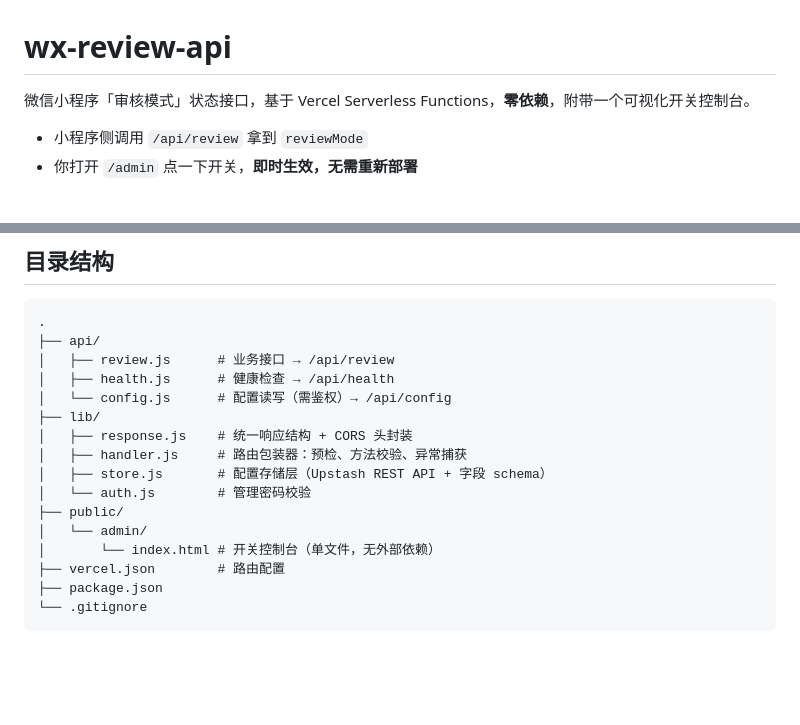
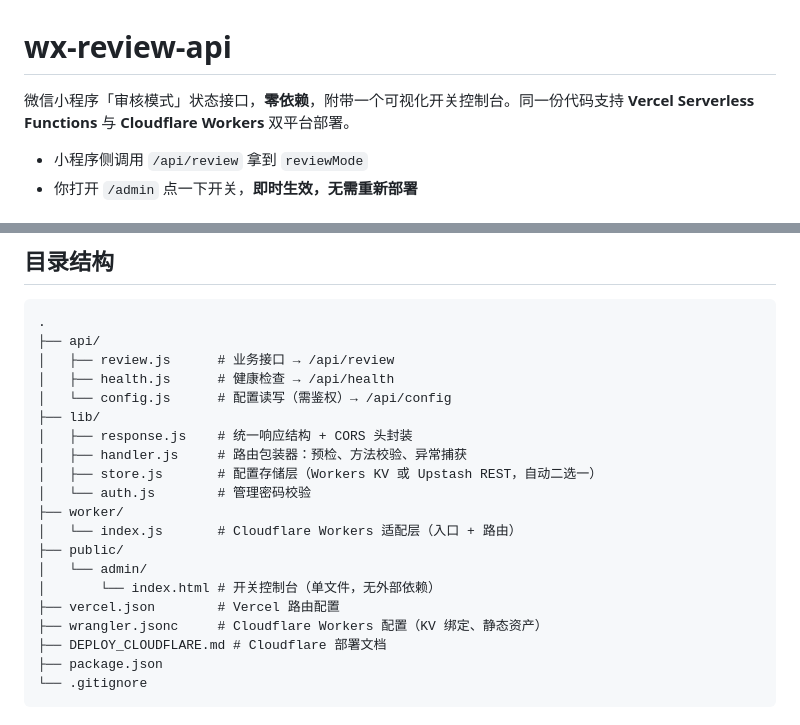
Before and after one commit to wuhengyu/wx_review_api, a Markdown page: README.md, 2 parts joined by grey strips. Rendered like a GitHub page; blank space fills up the shorter version.

Commit message:
docs: README 增加 Cloudflare 部署章节与「变量和机密 vs Workers KV」概念说明

````diff
--- a/README.md
+++ b/README.md
@@ -1,6 +1,6 @@
 # wx-review-api
 
-微信小程序「审核模式」状态接口，基于 Vercel Serverless Functions，**零依赖**，附带一个可视化开关控制台。
+微信小程序「审核模式」状态接口，**零依赖**，附带一个可视化开关控制台。同一份代码支持 **Vercel Serverless Functions** 与 **Cloudflare Workers** 双平台部署。
 
 - 小程序侧调用 `/api/review` 拿到 `reviewMode`
 - 你打开 `/admin` 点一下开关，**即时生效，无需重新部署**
@@ -172,12 +172,16 @@ Vercel 上的函数跑在**多个互不通信、随时会被回收**的临时实
 ├── lib/
 │   ├── response.js    # 统一响应结构 + CORS 头封装
 │   ├── handler.js     # 路由包装器：预检、方法校验、异常捕获
-│   ├── store.js       # 配置存储层（Upstash REST API + 字段 schema）
+│   ├── store.js       # 配置存储层（Workers KV 或 Upstash REST，自动二选一）
 │   └── auth.js        # 管理密码校验
+├── worker/
+│   └── index.js       # Cloudflare Workers 适配层（入口 + 路由）
 ├── public/
 │   └── admin/
 │       └── index.html # 开关控制台（单文件，无外部依赖）
-├── vercel.json        # 路由配置
+├── vercel.json        # Vercel 路由配置
+├── wrangler.jsonc     # Cloudflare Workers 配置（KV 绑定、静态资产）
+├── DEPLOY_CLOUDFLARE.md # Cloudflare 部署文档
 ├── package.json
 └── .gitignore
 ```
````
Also changed, not shown: other parts of README.md (+44 -0 lines), DEPLOY_CLOUDFLARE.md (+1 -1 lines).
